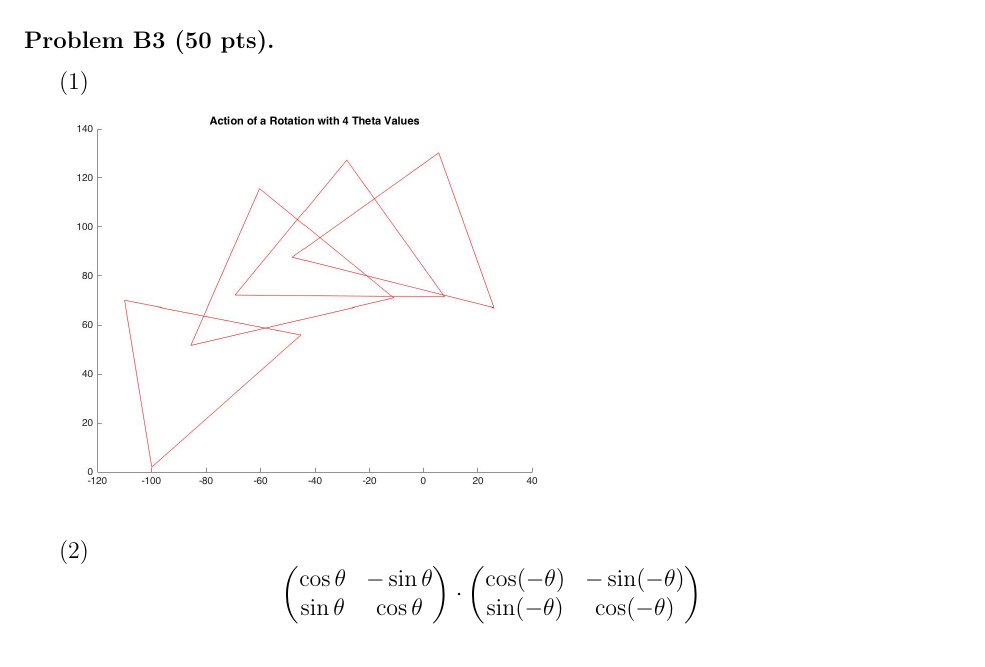
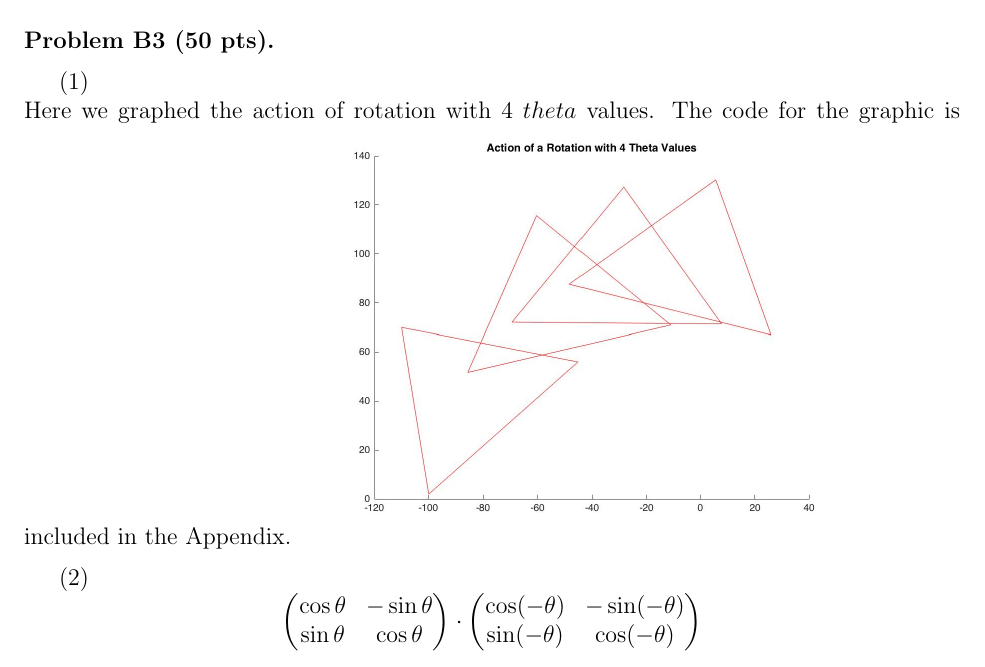
Before and after one commit to fnleech/CIS515_HW3, a LaTeX problem sheet (hw3-16.tex): part of page 3 of 16, cut so that both start at the same text. Compiled offline with pdfLaTeX; a LaTeX package or settings file that is missing is left out.

Commit message:
problem 3.1 text

```diff
--- a/hw3-16.tex
+++ b/hw3-16.tex
@@ -153,6 +153,7 @@ Geometric interpretation of the action of $f$ is that $f(u)$ is the reflection o
 
 \medskip
 (1)\\
+Here we graphed the action of rotation with 4 $theta$ values. The code for the graphic is included in the Appendix.
 \includegraphics[scale=.25]{RotationPlot}
 
 \medskip
```
